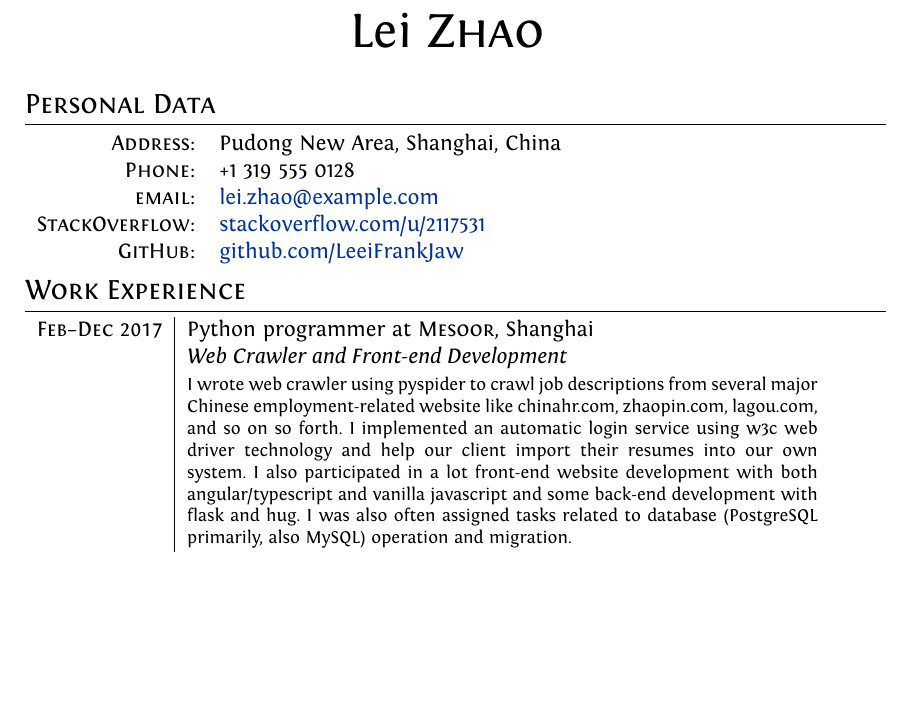
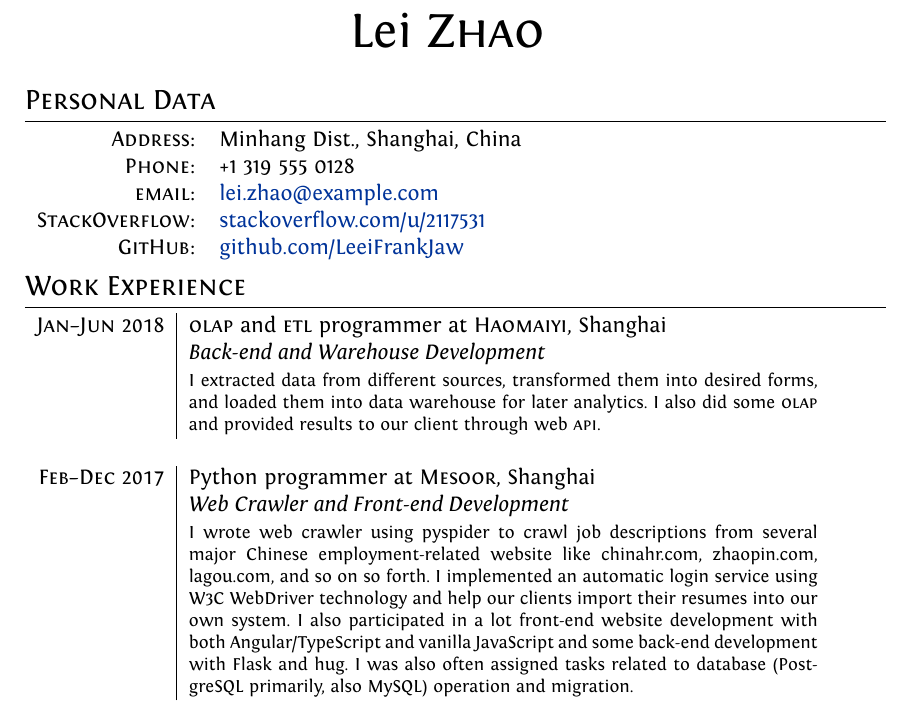
Before and after one commit to LeeiFrankJaw/Resume, a LaTeX CV (plain/cv.tex): part of page 1 of 2, cut so that both start at the same text, the shorter picture padded with empty space. Compiled offline with XeLaTeX; a missing font is replaced by an installed copy or a similar font.

Commit message:
add new work experience and update address

```diff
--- a/plain/cv.tex
+++ b/plain/cv.tex
@@ -83,7 +83,7 @@
 
 \begin{tabularcv}
   % \textsc{Place and Date of Birth:} & Someplace, Italy  | dd Month 1912 \\
-  \textsc{Address:}   & Pudong New Area, Shanghai, China \\
+  \textsc{Address:}   & Minhang Dist., Shanghai, China \\
   \textsc{Phone:}     & +1 319 555 0128\\
   \textsc{email:}     & \href{mailto:lei.zhao@example.com}{\color{linkcolour}lei.zhao@example.com} \\
   \textsc{StackOverflow:} & \href{https://stackoverflow.com/users/2117531/lei-zhao}{\color{linkcolour}stackoverflow.com/u/2117531} \\
@@ -93,9 +93,13 @@
 %Section: Work Experience at the top
 \section{Work Experience}
 \begin{tabularx}{.935\textwidth}{r|X}
+  \textsc{Jan--Jun 2018} & \textsc{olap} and \textsc{etl} programmer at \href{https://www.haomaiyi.com/}{\textsc{Haomaiyi}}, Shanghai \\
+                         & \emph{Back-end and Warehouse Development} \\
+                         & \footnotesize I extracted data from different sources, transformed them into desired forms, and loaded them into data warehouse for later analytics.  I also did some \textsc{olap} and provided results to our client through web \textsc{api}.\\
+  \multicolumn{2}{c}{} \\
   \textsc{Feb--Dec 2017} & Python programmer at \href{https://www.mesoor.com/}{\textsc{Mesoor}}, Shanghai \\
                          & \emph{Web Crawler and Front-end Development}\\
-                         & \footnotesize I wrote web crawler using pyspider to crawl job descriptions from several major Chinese employment-related website like \href{http://www.chinahr.com/}{chinahr.com}, \href{https://www.zhaopin.com/}{zhaopin.com}, \href{https://www.lagou.com/}{lagou.com}, and so on so forth.  I implemented an automatic login service using w3c \href{https://github.com/w3c/web-platform-tests/pull/6743}{web driver} technology and help our client import their resumes into our own system.  I also participated in a lot front-end website development with both angular/typescript and vanilla javascript and some back-end development with flask and hug.  I was also often assigned tasks related to database (PostgreSQL primarily, also MySQL) operation and migration.\\
+                         & \footnotesize I wrote web crawler using pyspider to crawl job descriptions from several major Chinese employment-related website like \href{http://www.chinahr.com/}{chinahr.com}, \href{https://www.zhaopin.com/}{zhaopin.com}, \href{https://www.lagou.com/}{lagou.com}, and so on so forth.  I implemented an automatic login service using W3C \href{https://github.com/w3c/web-platform-tests/pull/6743}{WebDriver} technology and help our clients import their resumes into our own system.  I also participated in a lot front-end website development with both Angular/TypeScript and vanilla JavaScript and some back-end development with Flask and hug.  I was also often assigned tasks related to database (PostgreSQL primarily, also MySQL) operation and migration.\\
   \multicolumn{2}{c}{} \\
   \textsc{Nov 2014--}    & Clojure programmer at \href{http://www.starworking.com/}{\textsc{Starworking}}, Shanghai \\
   \textsc{Feb 2015}      & \emph{Full-stack Development}\\
```
Also changed, not shown: plain/cv.pdf, plain/cv.tex (1 more changed lines).
